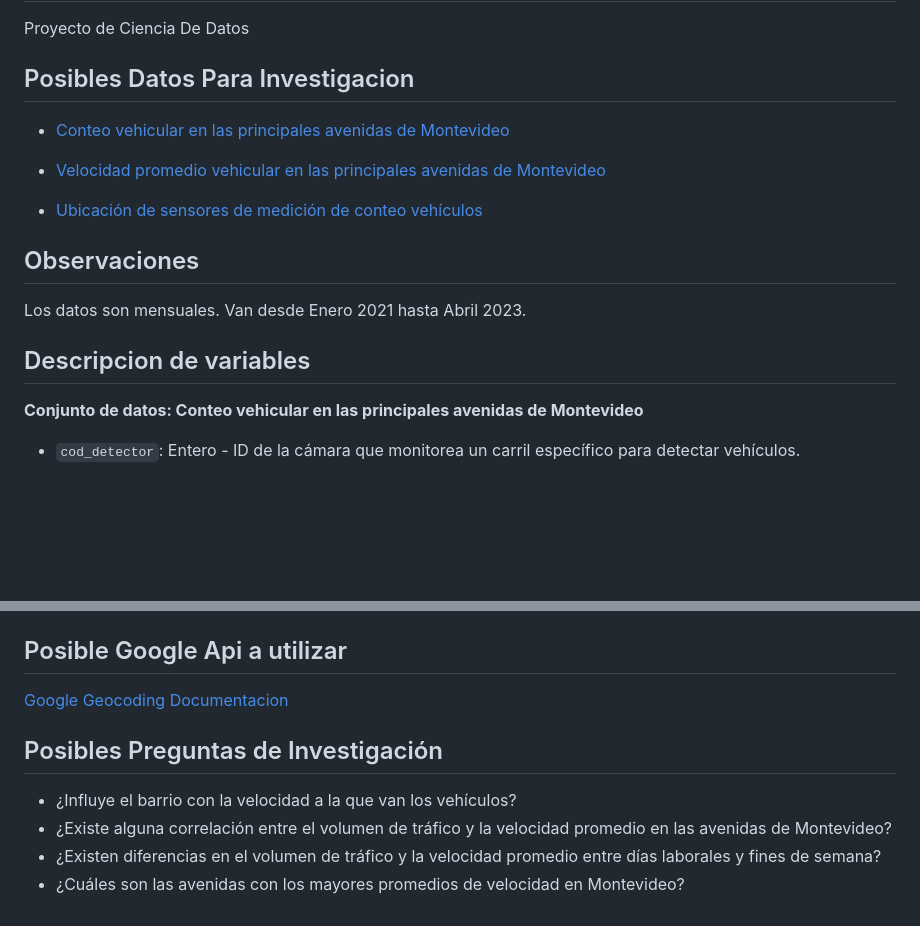
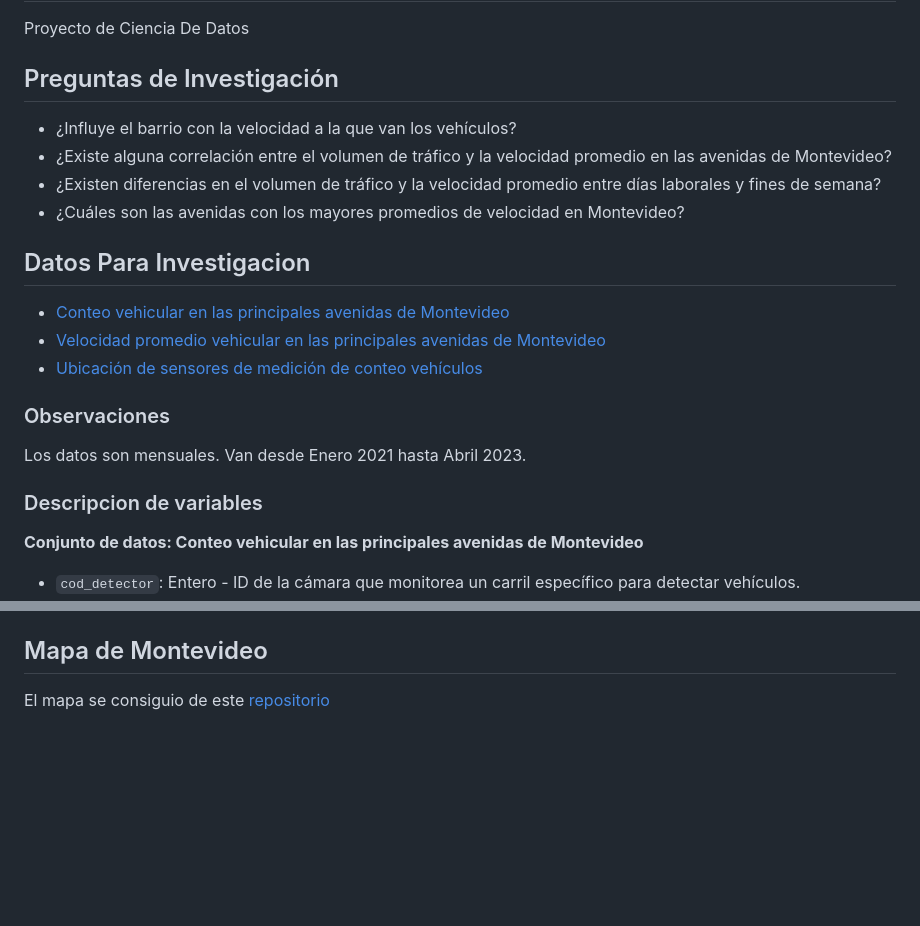
Before and after one commit to ivan1arriola/Proyecto_CienciaDeDatosConR2023, a Markdown page: README.md, 2 parts joined by grey strips. GitHub-like rendering; blank space fills up the shorter version.

```diff
--- a/README.md
+++ b/README.md
@@ -2,17 +2,23 @@
 
 Proyecto de Ciencia De Datos
 
-## Posibles Datos Para Investigacion
+## Preguntas de Investigación
+
+-   ¿Influye el barrio con la velocidad a la que van los vehículos?
+-   ¿Existe alguna correlación entre el volumen de tráfico y la velocidad promedio en las avenidas de Montevideo?
+-   ¿Existen diferencias en el volumen de tráfico y la velocidad promedio entre días laborales y fines de semana?
+-   ¿Cuáles son las avenidas con los mayores promedios de velocidad en Montevideo?
+
+## Datos Para Investigacion
 
 -   [Conteo vehicular en las principales avenidas de Montevideo](https://catalogodatos.gub.uy/dataset/intendencia-montevideo-conteo-de-vehiculos-del-centro-de-gestion-de-la-movilidad)
 -   [Velocidad promedio vehicular en las principales avenidas de Montevideo](https://catalogodatos.gub.uy/dataset/intendencia-montevideo-velocidad-promedio-vehicular-en-las-principales-avenidas-de-montevideo)
-
 - [Ubicación de sensores de medición de conteo vehículos](https://catalogodatos.gub.uy/dataset/intendencia-montevideo-ubicacion-de-sensores-de-medicion-de-conteo-vehiculos)
 
-## Observaciones
+### Observaciones
 Los datos son mensuales. Van desde Enero 2021 hasta Abril 2023.
 
-## Descripcion de variables
+### Descripcion de variables
 
 **Conjunto de datos: Conteo vehicular en las principales avenidas de Montevideo**
 
@@ -50,13 +56,5 @@ Los datos son mensuales. Van desde Enero 2021 hasta Abril 2023.
 - `latitud`: Float - Coordenada que indica la latitud de la ubicación del sensor.
 - `longitud`: Float - Coordenada que indica la longitud de la ubicación del sensor.
 
-## Posible Google Api a utilizar
-[Google Geocoding Documentacion](https://developers.google.com/maps/documentation/geocoding/requests-reverse-geocoding?hl=es-419)
-
-
-## Posibles Preguntas de Investigación
-
--   ¿Influye el barrio con la velocidad a la que van los vehículos?
--   ¿Existe alguna correlación entre el volumen de tráfico y la velocidad promedio en las avenidas de Montevideo?
--   ¿Existen diferencias en el volumen de tráfico y la velocidad promedio entre días laborales y fines de semana?
--   ¿Cuáles son las avenidas con los mayores promedios de velocidad en Montevideo?
+## Mapa de Montevideo
+El mapa se consiguio de este [repositorio](https://github.com/tereom/taller-mapas-mv/)
```
